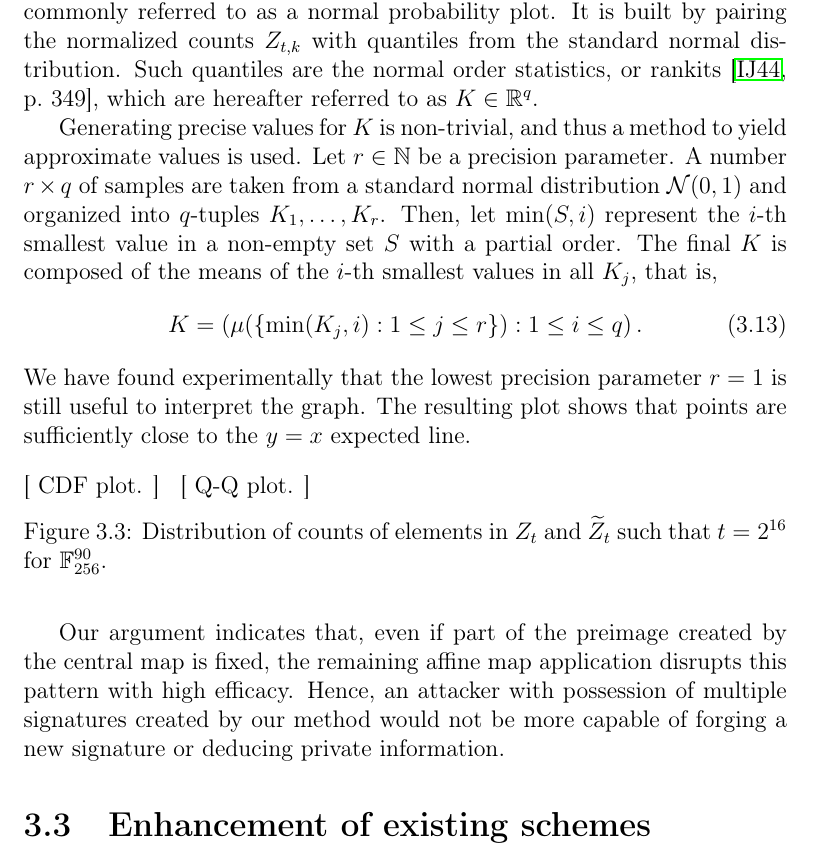
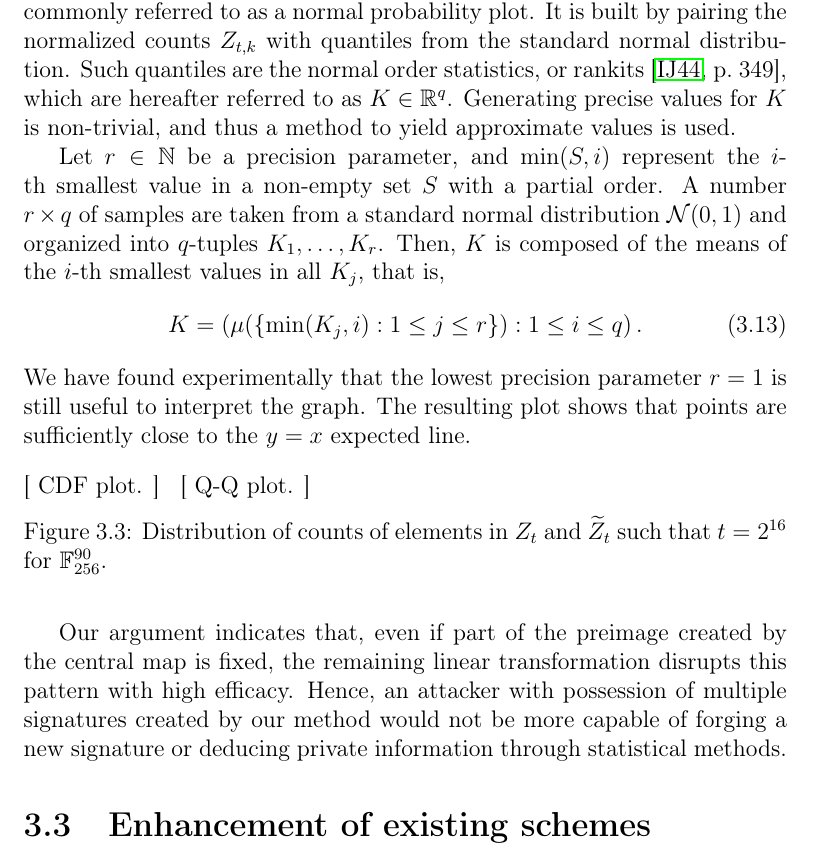
Before and after one commit to zambonin/msc, a LaTeX thesis (main.tex): part of page 42 of 58, cut so that both start at the same text. Compiled offline with pdfLaTeX.

Commit message:
overleaf_to_git: update main.tex from r11077 to r11096

```diff
--- a/main.tex
+++ b/main.tex
@@ -1097,9 +1097,9 @@ The comparison of expected with obtained standard deviations and means in our ex
 
 Figure~\ref{fig:3} shows the cumulative distribution function (CDF) plot and the Q-Q (quantile-quantile) plot for such samples. The expected CDF, as well as examples for $Z_{t}$ and $\widetilde{Z}_{t}$, show that all values are fairly distributed, with small variations due to the random generation of field elements. However, we note that this is due to the low number of classes, that is, the order of the finite field, and experimentally confirm that such discrepancies are largely reduced with $q = 2^{10}$.
 
-This is further confirmed by the Q-Q plot, which in this case is more commonly referred to as a normal probability plot. It is built by pairing the normalized counts $Z_{t,k}$ with quantiles from the standard normal distribution. Such quantiles are the normal order statistics, or rankits~\cite[p.~349]{Ipsen:194405}, which are hereafter referred to as $K \in \mathbb{R}^{q}$.
+This is further confirmed by the Q-Q plot, which in this case is more commonly referred to as a normal probability plot. It is built by pairing the normalized counts $Z_{t, k}$ with quantiles from the standard normal distribution. Such quantiles are the normal order statistics, or rankits~\cite[p.~349]{Ipsen:194405}, which are hereafter referred to as $K \in \mathbb{R}^{q}$. Generating precise values for $K$ is non-trivial, and thus a method to yield approximate values is used.
 
-Generating precise values for $K$ is non-trivial, and thus a method to yield approximate values is used. Let $r \in \mathbb{N}$ be a precision parameter. A number $r \times q$ of samples are taken from a standard normal distribution $\mathcal{N}(0, 1)$ and organized into $q$-tuples $K_{1}, \dots, K_{r}$. Then, let $\min(S, i)$ represent the $i$-th smallest value in a non-empty set $S$ with a partial order. The final $K$ is composed of the means of the $i$-th smallest values in all $K_{j}$, that is,
+Let $r \in \mathbb{N}$ be a precision parameter, and $\min(S, i)$ represent the $i$-th smallest value in a non-empty set $S$ with a partial order. A number $r \times q$ of samples are taken from a standard normal distribution $\mathcal{N}(0, 1)$ and organized into $q$-tuples $K_{1}, \dots, K_{r}$. Then, $K$ is composed of the means of the $i$-th smallest values in all $K_{j}$, that is,
 \begin{align}
   K = \left( \mu(\{\min(K_{j}, i) : 1 \leq j \leq r\}) : 1 \leq i \leq q \right).
 \end{align}
@@ -1123,11 +1123,7 @@ We have found experimentally that the lowest precision parameter $r = 1$ is stil
 
 % TODO chi-square
 
-Our argument indicates that, even if part of the preimage created by the
-central map is fixed, the remaining affine map application disrupts this
-pattern with high efficacy. Hence, an attacker with possession of multiple
-signatures created by our method would not be more capable of forging a new
-signature or deducing private information.
+Our argument indicates that, even if part of the preimage created by the central map is fixed, the remaining linear transformation disrupts this pattern with high efficacy. Hence, an attacker with possession of multiple signatures created by our method would not be more capable of forging a new signature or deducing private information through statistical methods.
 
 \section{Enhancement of existing schemes}\label{sec:experiments}
 
```
